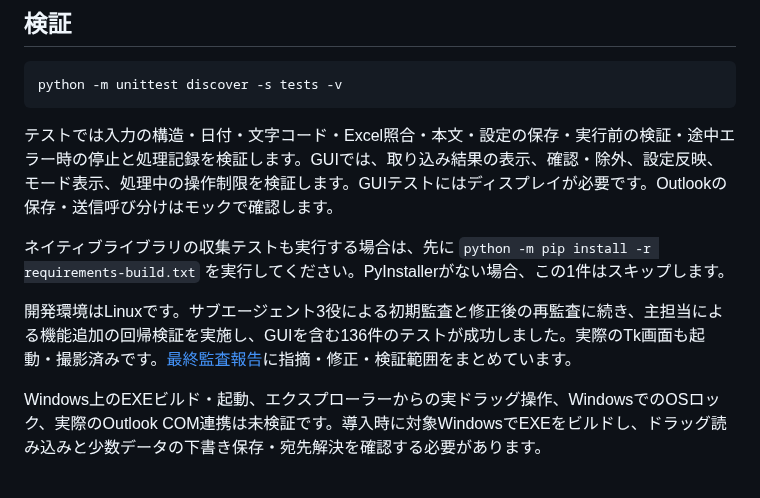
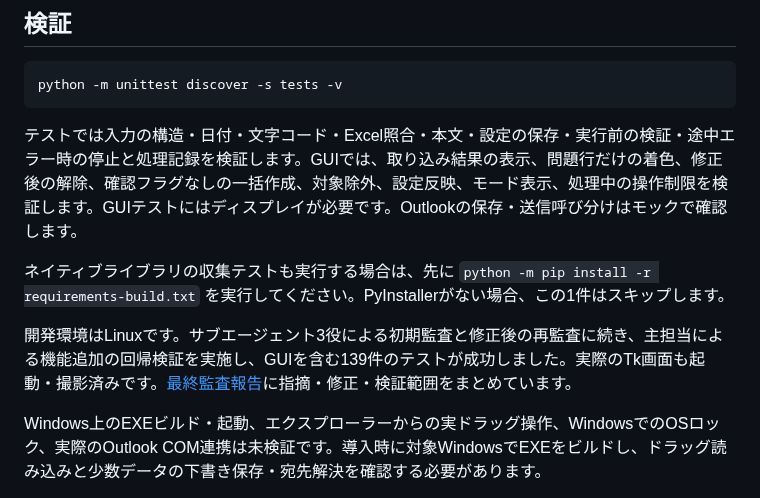
Before and after one commit to alz7485/codex4, a Markdown page: README.md, the part around one of its changes. Drawn GitHub-style.

````diff
--- a/README.md
+++ b/README.md
@@ -181,11 +186,11 @@ txtはUTF-8（BOMあり・なし）、UTF-16（BOMあり）、CP932に対応し
 python -m unittest discover -s tests -v
 ```
 
-テストでは入力の構造・日付・文字コード・Excel照合・本文・設定の保存・実行前の検証・途中エラー時の停止と処理記録を検証します。GUIでは、取り込み結果の表示、確認・除外、設定反映、モード表示、処理中の操作制限を検証します。GUIテストにはディスプレイが必要です。Outlookの保存・送信呼び分けはモックで確認します。
+テストでは入力の構造・日付・文字コード・Excel照合・本文・設定の保存・実行前の検証・途中エラー時の停止と処理記録を検証します。GUIでは、取り込み結果の表示、問題行だけの着色、修正後の解除、確認フラグなしの一括作成、対象除外、設定反映、モード表示、処理中の操作制限を検証します。GUIテストにはディスプレイが必要です。Outlookの保存・送信呼び分けはモックで確認します。
 
 ネイティブライブラリの収集テストも実行する場合は、先に `python -m pip install -r requirements-build.txt` を実行してください。PyInstallerがない場合、この1件はスキップします。
 
-開発環境はLinuxです。サブエージェント3役による初期監査と修正後の再監査に続き、主担当による機能追加の回帰検証を実施し、GUIを含む136件のテストが成功しました。実際のTk画面も起動・撮影済みです。[最終監査報告](docs/FINAL_AUDIT.md)に指摘・修正・検証範囲をまとめています。
+開発環境はLinuxです。サブエージェント3役による初期監査と修正後の再監査に続き、主担当による機能追加の回帰検証を実施し、GUIを含む139件のテストが成功しました。実際のTk画面も起動・撮影済みです。[最終監査報告](docs/FINAL_AUDIT.md)に指摘・修正・検証範囲をまとめています。
 
 Windows上のEXEビルド・起動、エクスプローラーからの実ドラッグ操作、WindowsでのOSロック、実際のOutlook COM連携は未検証です。導入時に対象WindowsでEXEをビルドし、ドラッグ読み込みと少数データの下書き保存・宛先解決を確認する必要があります。
 
````
Also changed, not shown: other parts of README.md (+12 -7 lines), docs/FINAL_AUDIT.md (+14 -5 lines), docs/previews/review.png, 15 other files.
